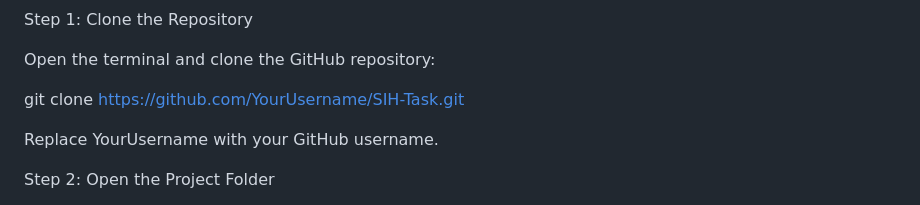
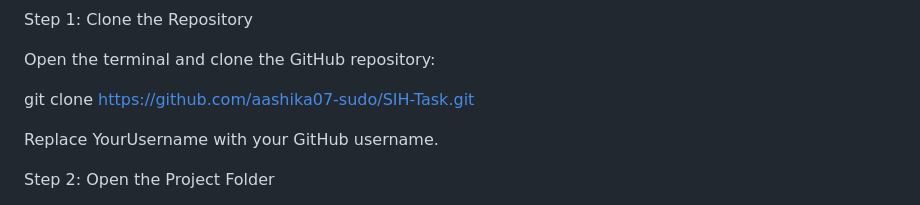
Before and after one commit to aashika07-sudo/SIH-Task, a Markdown page: README.md, the part around the change. GitHub-like rendering.

```diff
--- a/README.md
+++ b/README.md
@@ -49,7 +49,7 @@ Step 1: Clone the Repository
 
 Open the terminal and clone the GitHub repository:
 
-git clone https://github.com/YourUsername/SIH-Task.git
+git clone https://github.com/aashika07-sudo/SIH-Task.git
 
 Replace YourUsername with your GitHub username.
 
```
